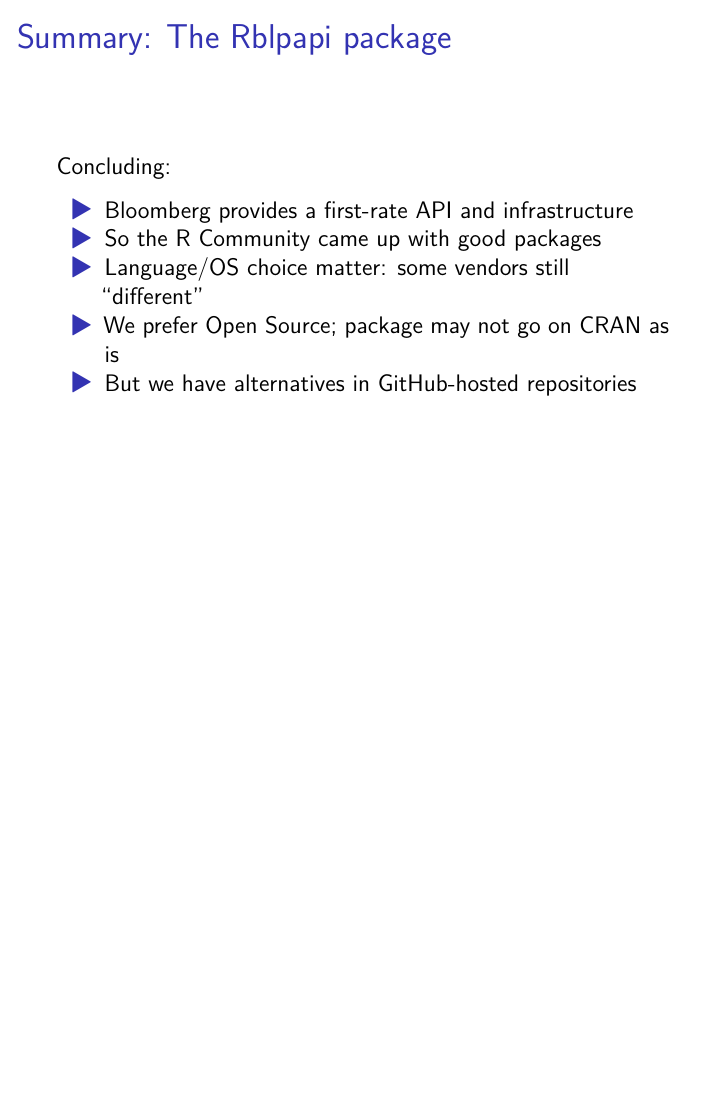
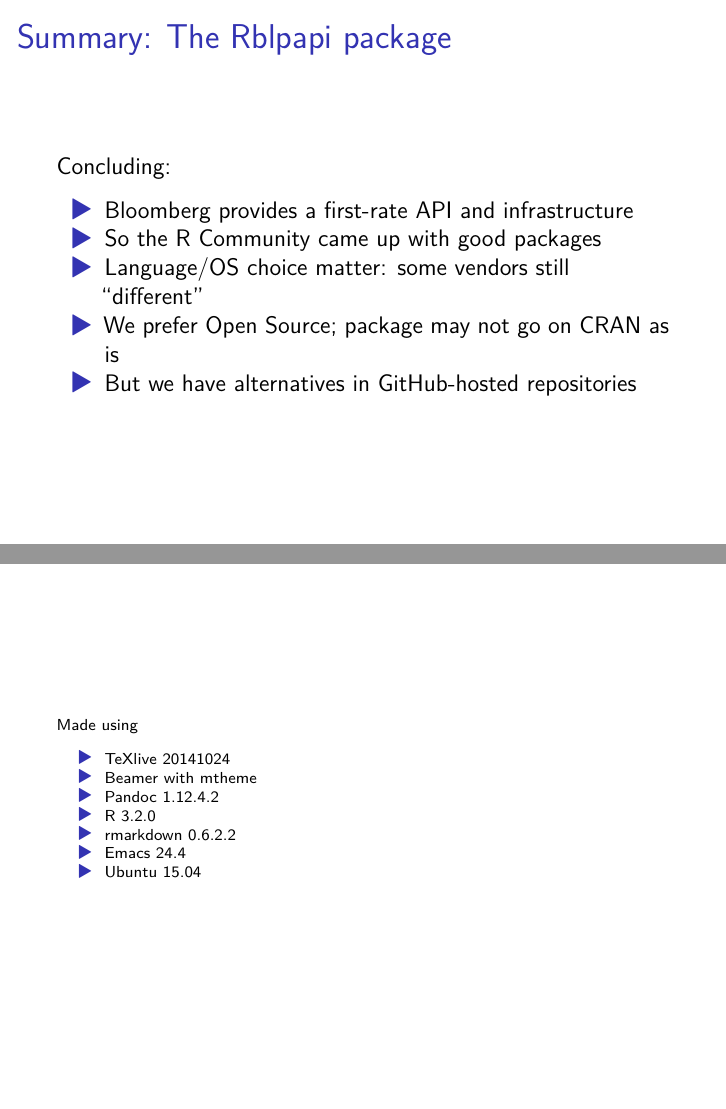
Before and after one commit to Rblp/talk-rblpapi, an R Markdown document (rblpapi_intro.Rmd): page 37 of 37 before the commit and pages 37 and 38 of 38 after it, the two joined at a grey line. Rendered offline with R 4.5, knitr and Pandoc, then LaTeX, with nearby package versions; a font, style sheet, LaTeX package, included part or bibliography that could not be used is replaced or left out.

Commit message:
add an (optional) colophon page

```diff
--- a/rblpapi_intro.Rmd
+++ b/rblpapi_intro.Rmd
@@ -106,3 +106,17 @@
 > + Language/OS choice matter: some vendors still "different"
 > + We prefer Open Source; package may not go on CRAN as is
 > + But we have alternatives in [GitHub-hosted repositories](http://ghrr.github.io/drat)
+
+
+----
+
+\scriptsize
+Made using
+
+- TeXlive 20141024
+- Beamer with [mtheme](http://github.com/matze/mtheme)
+- Pandoc 1.12.4.2
+- R 3.2.0
+- rmarkdown 0.6.2.2
+- Emacs 24.4
+- Ubuntu 15.04
```
Also changed, not shown: rblpapi_intro.Rmd (2 more changed lines).
